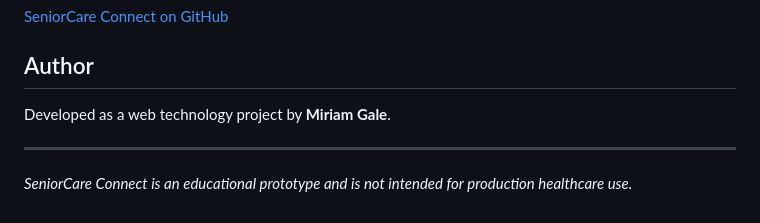
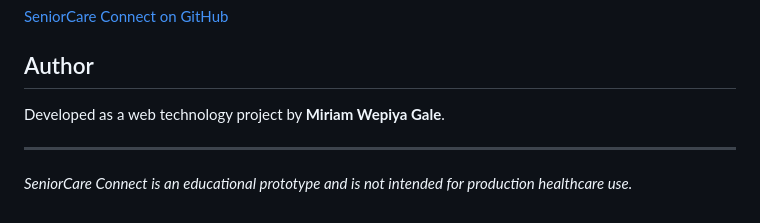
Before and after one commit to miriam-gale/SeniorCare-Connect, a Markdown page: README.md, the part around the change. GitHub-like rendering.

Commit message:
Update author name in README.md

```diff
--- a/README.md
+++ b/README.md
@@ -129,7 +129,7 @@ Potential future development includes:
 
 ## Author
 
-Developed as a web technology project by **Miriam Gale**.
+Developed as a web technology project by **Miriam Wepiya Gale**.
 
 ---
 
```
